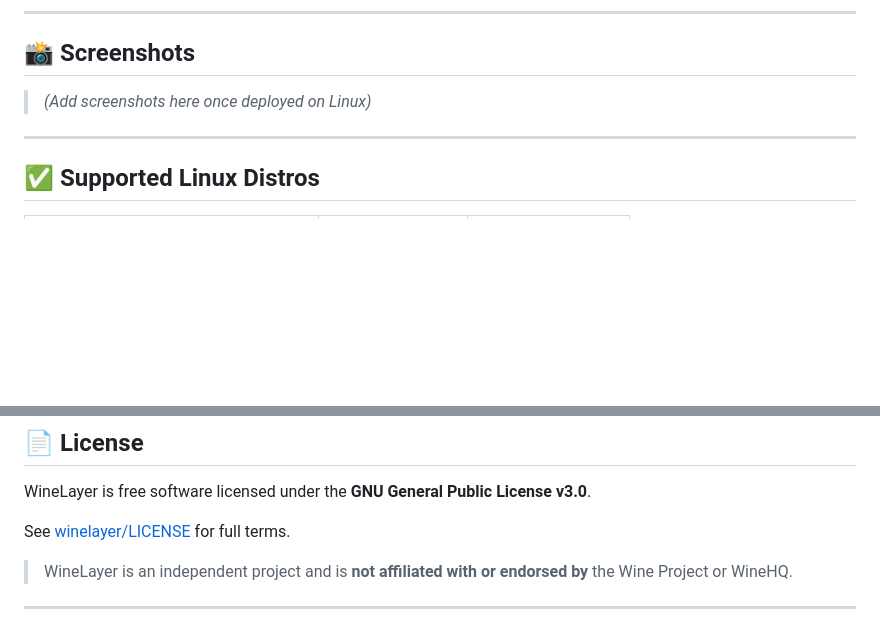
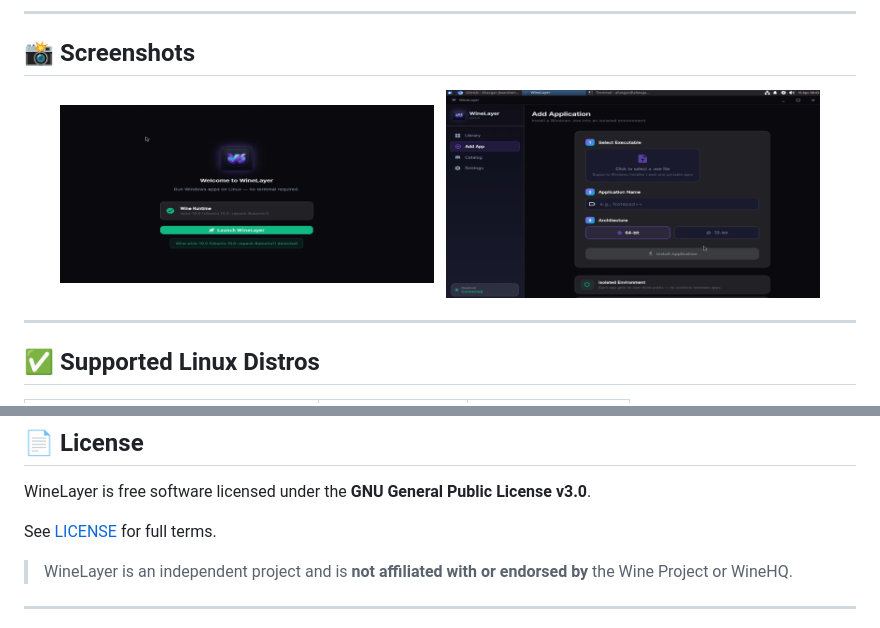
Before and after one commit to Aliasgar-Jiwani/winelayer, a Markdown page: README.md, 2 parts joined by grey strips. Drawn GitHub-style; pictures changed too: screenshots/screenshot 1.png (added), screenshots/screenshot2.png (added); blank space fills up the shorter version.

```diff
--- a/README.md
+++ b/README.md
@@ -50,7 +50,11 @@ This automatically:
 
 ## 📸 Screenshots
 
-> *(Add screenshots here once deployed on Linux)*
+<div align="center">
+  <img src="screenshots/screenshot%201.png" alt="WineLayer" width="45%" />
+  &nbsp;
+  <img src="screenshots/screenshot2.png" alt="WineLayer" width="45%" />
+</div>
 
 ---
 
@@ -165,7 +169,7 @@ See **[CONTRIBUTING.md](winelayer/CONTRIBUTING.md)** for the full guide.
 
 WineLayer is free software licensed under the **GNU General Public License v3.0**.
 
-See [winelayer/LICENSE](winelayer/LICENSE) for full terms.
+See [LICENSE](LICENSE) for full terms.
 
 > WineLayer is an independent project and is **not affiliated with or endorsed by** the Wine Project or WineHQ.
 
```
Also changed, not shown: other parts of README.md (+2 -2 lines).
